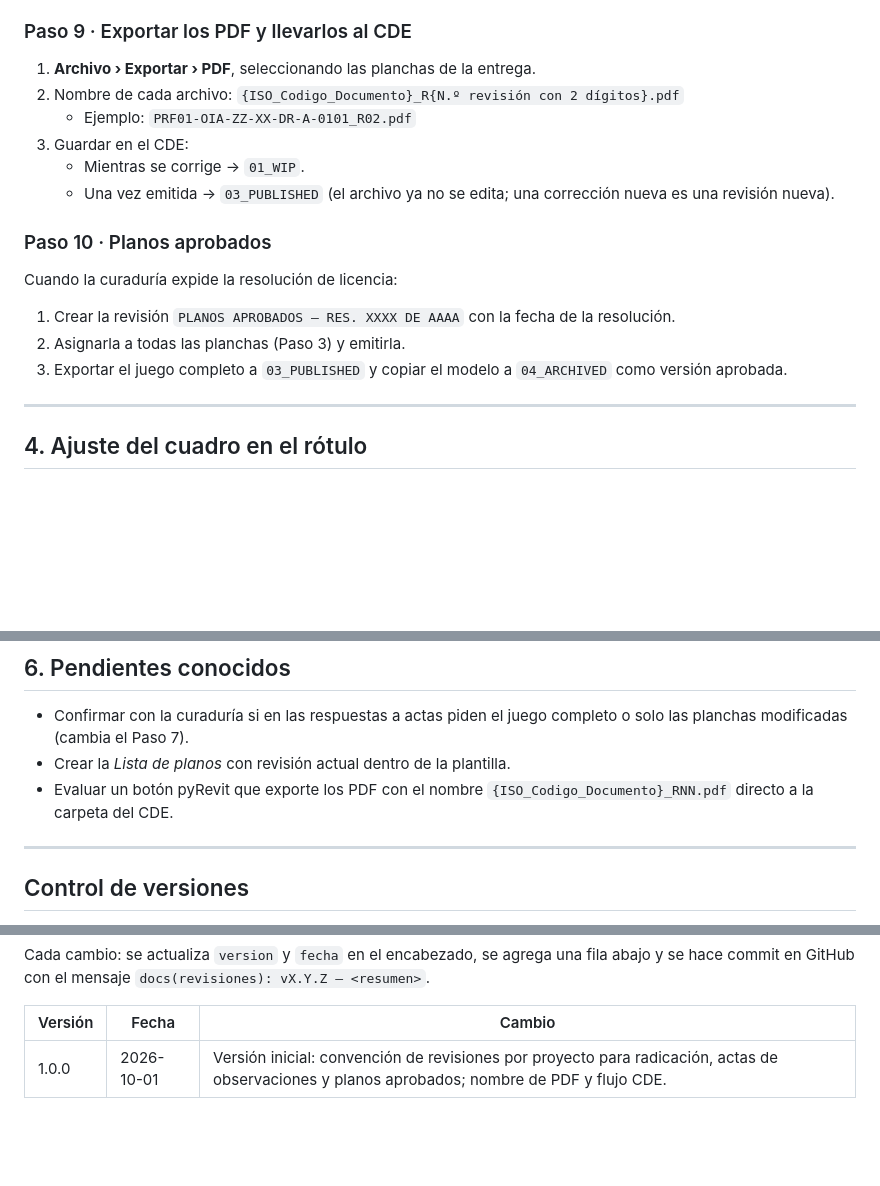
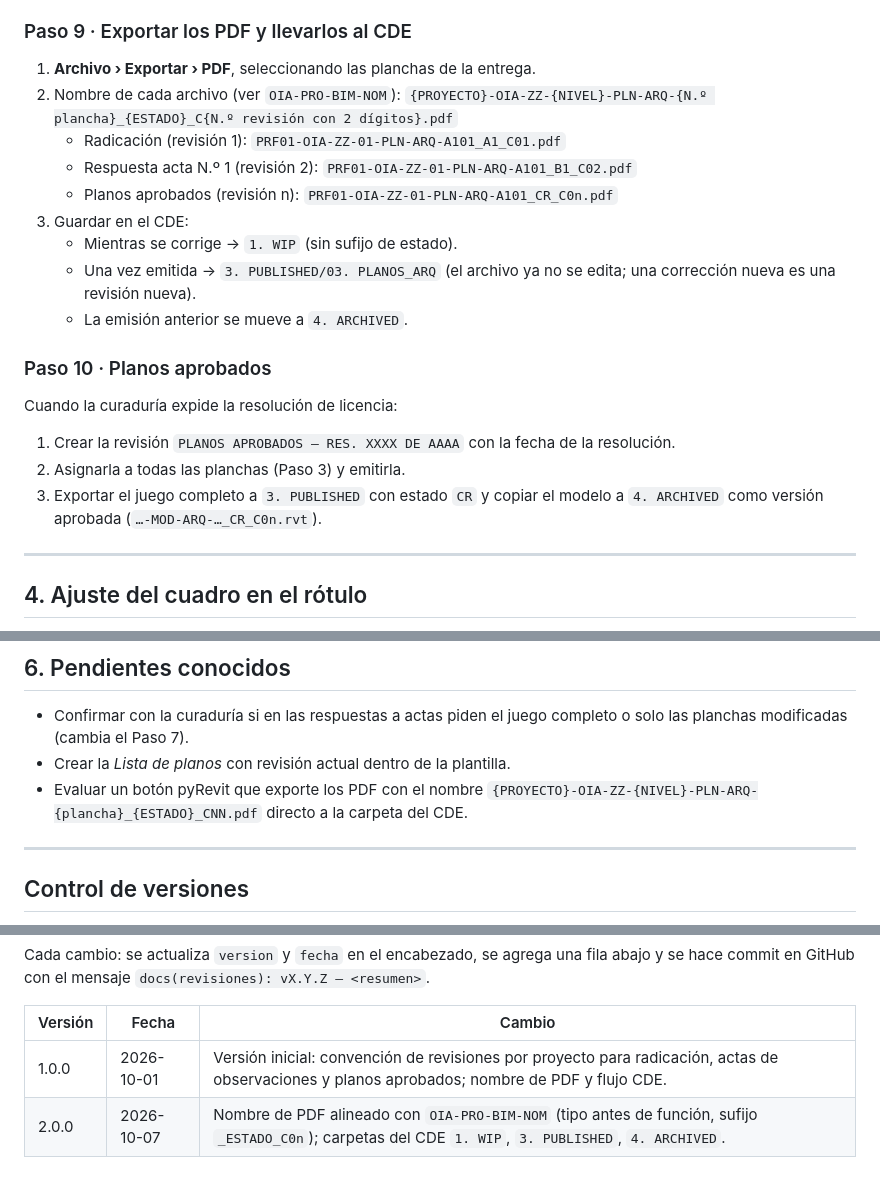
Before and after one commit to josean8905/macoia, a Markdown page: bim-standards/procedimientos/OIA_REVISIONES_paso-a-paso.md, 3 parts joined by grey strips. Rendered like a GitHub page; blank space fills up the shorter version.

```diff
--- a/bim-standards/procedimientos/OIA_REVISIONES_paso-a-paso.md
+++ b/bim-standards/procedimientos/OIA_REVISIONES_paso-a-paso.md
@@ -112,17 +112,20 @@ Por cada observación del acta:
 
 ### Paso 9 · Exportar los PDF y llevarlos al CDE
 1. **Archivo › Exportar › PDF**, seleccionando las planchas de la entrega.
-2. Nombre de cada archivo: `{ISO_Codigo_Documento}_R{N.º revisión con 2 dígitos}.pdf`
-   - Ejemplo: `PRF01-OIA-ZZ-XX-DR-A-0101_R02.pdf`
+2. Nombre de cada archivo (ver `OIA-PRO-BIM-NOM`): `{PROYECTO}-OIA-ZZ-{NIVEL}-PLN-ARQ-{N.º plancha}_{ESTADO}_C{N.º revisión con 2 dígitos}.pdf`
+   - Radicación (revisión 1): `PRF01-OIA-ZZ-01-PLN-ARQ-A101_A1_C01.pdf`
+   - Respuesta acta N.º 1 (revisión 2): `PRF01-OIA-ZZ-01-PLN-ARQ-A101_B1_C02.pdf`
+   - Planos aprobados (revisión n): `PRF01-OIA-ZZ-01-PLN-ARQ-A101_CR_C0n.pdf`
 3. Guardar en el CDE:
-   - Mientras se corrige → `01_WIP`.
-   - Una vez emitida → `03_PUBLISHED` (el archivo ya no se edita; una corrección nueva es una revisión nueva).
+   - Mientras se corrige → `1. WIP` (sin sufijo de estado).
+   - Una vez emitida → `3. PUBLISHED/03. PLANOS_ARQ` (el archivo ya no se edita; una corrección nueva es una revisión nueva).
+   - La emisión anterior se mueve a `4. ARCHIVED`.
 
 ### Paso 10 · Planos aprobados
 Cuando la curaduría expide la resolución de licencia:
 1. Crear la revisión `PLANOS APROBADOS – RES. XXXX DE AAAA` con la fecha de la resolución.
 2. Asignarla a todas las planchas (Paso 3) y emitirla.
-3. Exportar el juego completo a `03_PUBLISHED` y copiar el modelo a `04_ARCHIVED` como versión aprobada.
+3. Exportar el juego completo a `3. PUBLISHED` con estado `CR` y copiar el modelo a `4. ARCHIVED` como versión aprobada (`…-MOD-ARQ-…_CR_C0n.rvt`).
 
 ---
 
@@ -151,7 +154,7 @@ Cuando la curaduría expide la resolución de licencia:
 
 - Confirmar con la curaduría si en las respuestas a actas piden el juego completo o solo las planchas modificadas (cambia el Paso 7).
 - Crear la *Lista de planos* con revisión actual dentro de la plantilla.
-- Evaluar un botón pyRevit que exporte los PDF con el nombre `{ISO_Codigo_Documento}_RNN.pdf` directo a la carpeta del CDE.
+- Evaluar un botón pyRevit que exporte los PDF con el nombre `{PROYECTO}-OIA-ZZ-{NIVEL}-PLN-ARQ-{plancha}_{ESTADO}_CNN.pdf` directo a la carpeta del CDE.
 
 ---
 
@@ -168,3 +171,4 @@ Cada cambio: se actualiza `version` y `fecha` en el encabezado, se agrega una fi
 | Versión | Fecha | Cambio |
 |---|---|---|
 | 1.0.0 | 2026-10-01 | Versión inicial: convención de revisiones por proyecto para radicación, actas de observaciones y planos aprobados; nombre de PDF y flujo CDE. |
+| 2.0.0 | 2026-10-07 | Nombre de PDF alineado con `OIA-PRO-BIM-NOM` (tipo antes de función, sufijo `_ESTADO_C0n`); carpetas del CDE `1. WIP`, `3. PUBLISHED`, `4. ARCHIVED`. |
```
Also changed, not shown: other parts of bim-standards/procedimientos/OIA_REVISIONES_paso-a-paso.md (+2 -2 lines), bim-standards/procedimientos/OIA_NOMENCLATURA-Y-VERSIONADO_paso-a-paso.md (added, +165 -0 lines).
